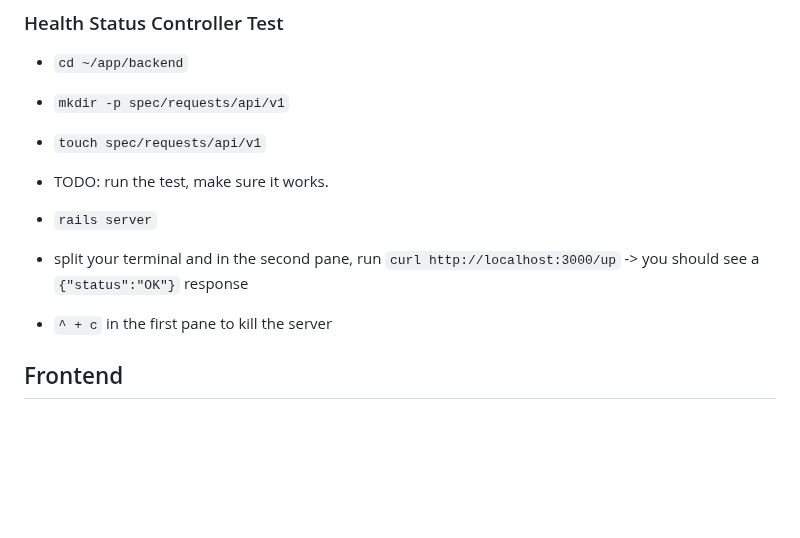
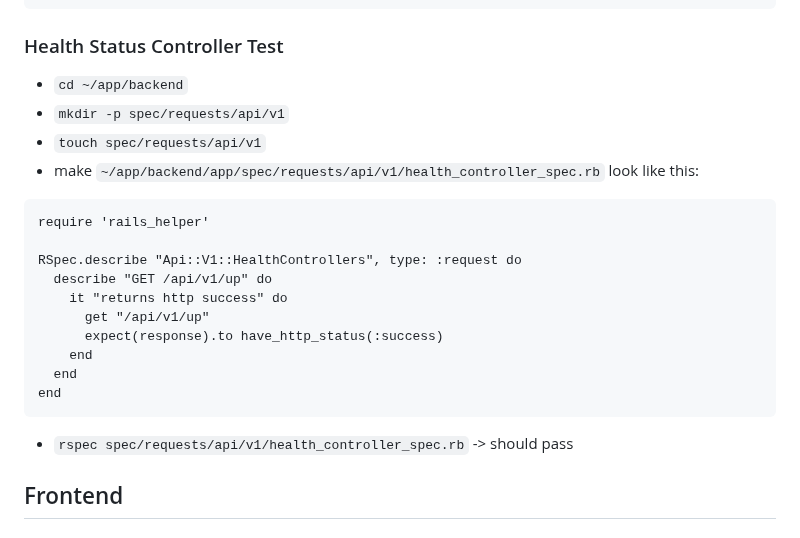
Before and after one commit to mark-mcdermott/drivetracks-wip-nuxt3, a Markdown page: README.md, the part around the change. GitHub-like rendering; blank space fills up the shorter version.

Commit message:
Update readme - fix health controller test

````diff
--- a/README.md
+++ b/README.md
@@ -181,11 +181,20 @@ end
 - `cd ~/app/backend`
 - `mkdir -p spec/requests/api/v1`
 - `touch spec/requests/api/v1`
-- TODO: run the test, make sure it works.
-
-- `rails server`
-- split your terminal and in the second pane, run `curl http://localhost:3000/up` -> you should see a `{"status":"OK"}` response
-- `^ + c` in the first pane to kill the server
+- make `~/app/backend/app/spec/requests/api/v1/health_controller_spec.rb` look like this:
+```
+require 'rails_helper'
+
+RSpec.describe "Api::V1::HealthControllers", type: :request do
+  describe "GET /api/v1/up" do
+    it "returns http success" do
+      get "/api/v1/up"
+      expect(response).to have_http_status(:success)
+    end
+  end
+end
+```
+- `rspec spec/requests/api/v1/health_controller_spec.rb` -> should pass
 
 ## Frontend
 
````
